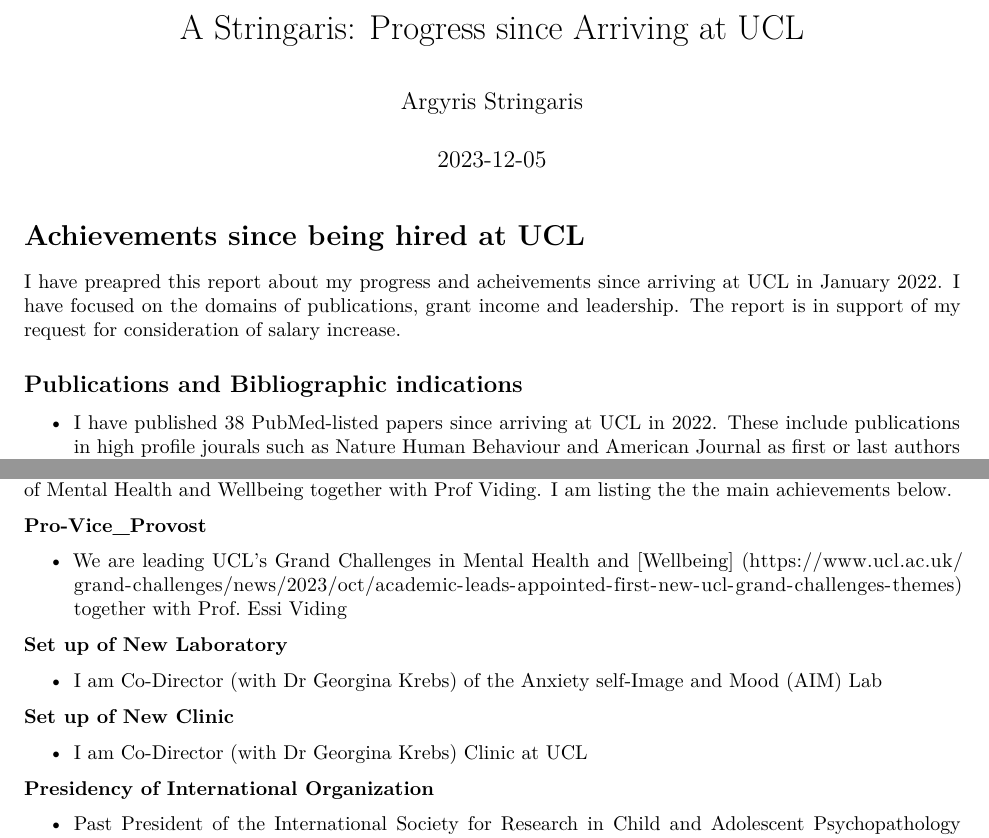
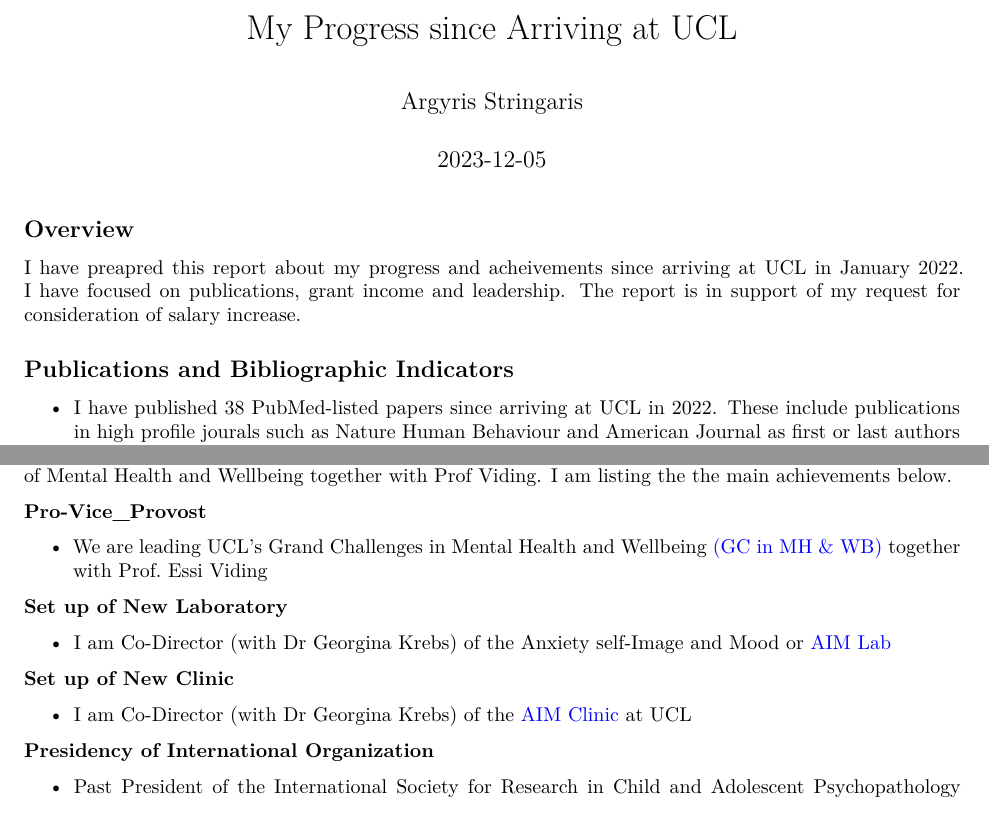
Before and after one commit to Argyris36/Argyris_Stringaris_CV, an R Markdown document (achievements_for_promotion.Rmd): two parts of pages 1 and 2 of 3, joined at a grey line, cut so that both start at the same text. Rendered offline with R 4.5, knitr and Pandoc, then LaTeX, with nearby package versions; some code elsewhere in the file could not run offline.

Commit message:
a few more changes

```diff
--- a/achievements_for_promotion.Rmd
+++ b/achievements_for_promotion.Rmd
@@ -1,5 +1,5 @@
 ---
-title: "A Stringaris: Progress since Arriving at UCL"
+title: "My Progress since Arriving at UCL"
 author: "Argyris Stringaris"
 date: "2023-12-05"
 output:
@@ -7,12 +7,13 @@ output:
       latex_engine: xelatex
       extra_dependencies: ["float"]
   word_document: default
+urlcolor: blue
 ---
 
-# Achievements since being hired at UCL
-I have preapred this report about my progress and acheivements since arriving at UCL in January 2022. I have focused on the domains of publications, grant income and leadership. The report is in support of my request for consideration of salary increase.
+## Overview
+I have preapred this report about my progress and acheivements since arriving at UCL in January 2022. I have focused on publications, grant income and leadership. The report is in support of my request for consideration of salary increase.
 
-## Publications and Bibliographic indications
+## Publications and Bibliographic Indicators
 
 - I have published 38 PubMed-listed papers since arriving at UCL in 2022. These include publications in high profile jourals such as Nature Human Behaviour and American Journal as first or last authors of Psychiatry. Table 1 contains the full list of papers.
 - I was named Highly Cited Author by Clarivate in 2022 and was included in the 2023 top 2% list of my field by the recent Stanford classiciation of cited authors (see [here](https://elsevier.digitalcommonsdata.com/datasets/btchxktzyw/6)).
@@ -94,18 +95,18 @@ Since arriving at UCL, I have, amongst other things, set up a new lab, helped se
 
 **Pro-Vice_Provost**
 
-  - We are leading UCL's Grand Challenges in Mental Health and [Wellbeing] (https://www.ucl.ac.uk/grand-challenges/news/2023/oct/academic-leads-appointed-first-new-ucl-grand-challenges-themes) together with Prof. Essi Viding
+  - We are leading UCL's Grand Challenges in Mental Health and Wellbeing [(GC in MH & WB)](https://www.ucl.ac.uk/grand-challenges/news/2023/oct/academic-leads-appointed-first-new-ucl-grand-challenges-themes) together with Prof. Essi Viding
 
 
 **Set up of New Laboratory**
 
--  I am Co-Director (with Dr Georgina Krebs) of the Anxiety self-Image and Mood (AIM) [Lab](https://www.ucl.ac.uk/pals/research/clinical-educational-and-health-psychology/research-groups/aim-lab)
+-  I am Co-Director (with Dr Georgina Krebs) of the Anxiety self-Image and Mood or [AIM Lab](https://brainlog.blog/)
 
 **Set up of New Clinic**
 
--  I am Co-Director (with Dr Georgina Krebs) [Clinic](https://www.ucl.ac.uk/university-clinic/about-university-clinic/clinical-services/anxiety-self-image-and-mood-aim-clinic) at UCL
+-  I am Co-Director (with Dr Georgina Krebs) of the [AIM Clinic](https://www.ucl.ac.uk/university-clinic/about-university-clinic/clinical-services/anxiety-self-image-and-mood-aim-clinic) at UCL
 
 **Presidency of International Organization**
 
-  - Past President of the [International Society for
+  - Past President of the International Society for
     Research in Child and Adolescent Psychopathology
```
Also changed, not shown: achievements_for_promotion.Rmd (6 more changed lines).
